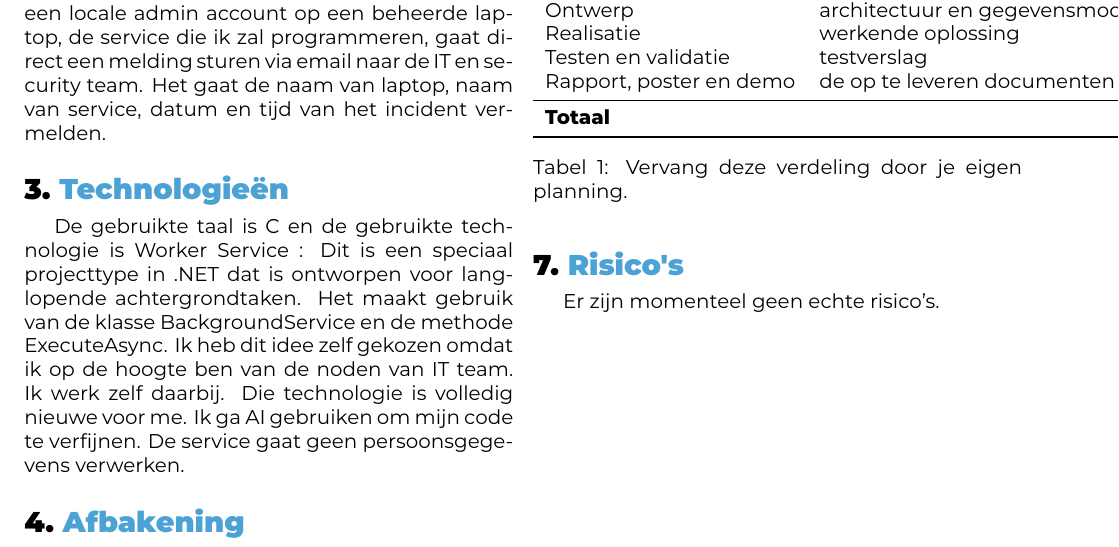
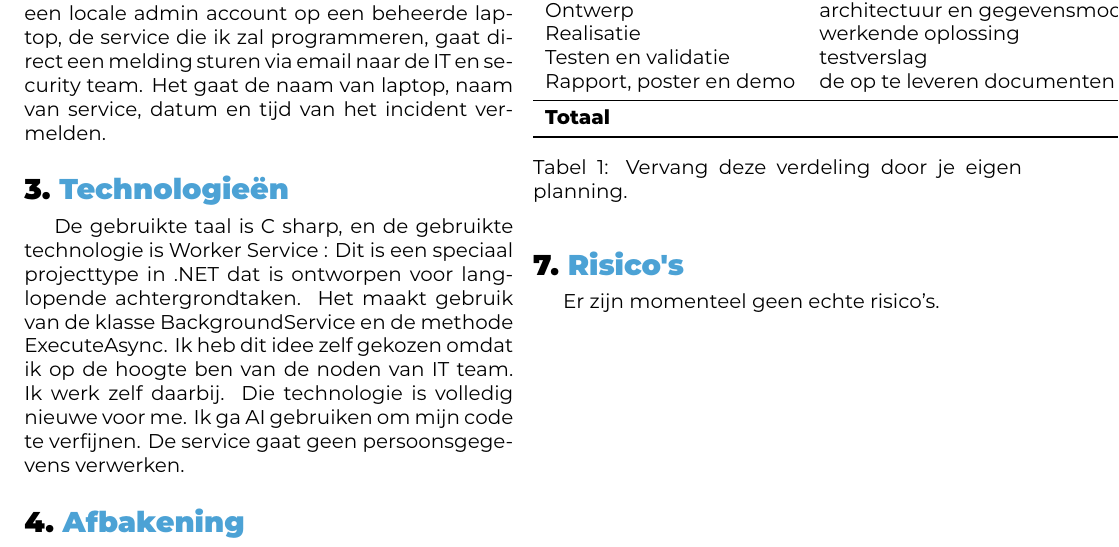
Before and after one commit to zaheralshikhkheder/GraduaatProject, a LaTeX document (voorstel/voorstel.tex, which reads voorstel/voorstel-inhoud.tex): part of the page, cut so that both start at the same text. Compiled offline with XeLaTeX.

Commit message:
Correct spelling of 'C#' to 'C sharp' in document

```diff
--- a/voorstel/voorstel-inhoud.tex
+++ b/voorstel/voorstel-inhoud.tex
@@ -51,7 +51,7 @@ Als er één van die kritieke services stopgezet wordt door een locale admin acc
 % dat dan nu al in één zin: dan weet je begeleider meteen dat de AVG of de
 % AI Act meespeelt, en kan dat mee bekeken worden bij de goedkeuring.
 
-De gebruikte taal is C# en de gebruikte technologie is Worker Service : Dit is een speciaal projecttype in .NET dat is ontworpen voor langlopende achtergrondtaken. Het maakt gebruik van de klasse BackgroundService en de methode ExecuteAsync. Ik heb dit idee zelf gekozen omdat ik op de hoogte ben van de noden van IT team. Ik werk zelf daarbij. Die technologie is volledig nieuwe voor me.
+De gebruikte taal is C sharp, en de gebruikte technologie is Worker Service : Dit is een speciaal projecttype in .NET dat is ontworpen voor langlopende achtergrondtaken. Het maakt gebruik van de klasse BackgroundService en de methode ExecuteAsync. Ik heb dit idee zelf gekozen omdat ik op de hoogte ben van de noden van IT team. Ik werk zelf daarbij. Die technologie is volledig nieuwe voor me.
 Ik ga AI gebruiken om mijn code te verfijnen.
 De service gaat geen persoonsgegevens verwerken.
 
```
